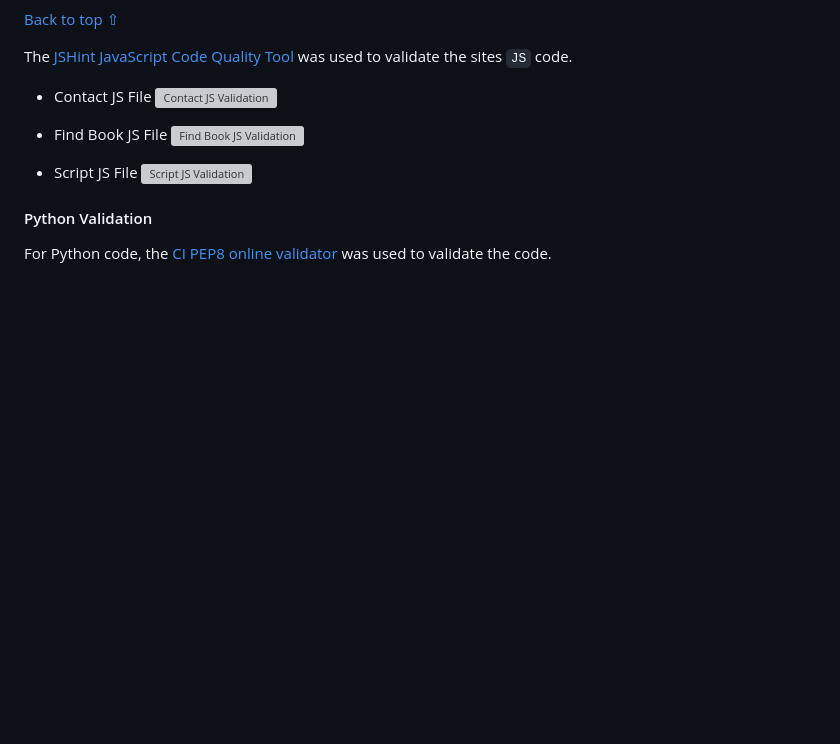
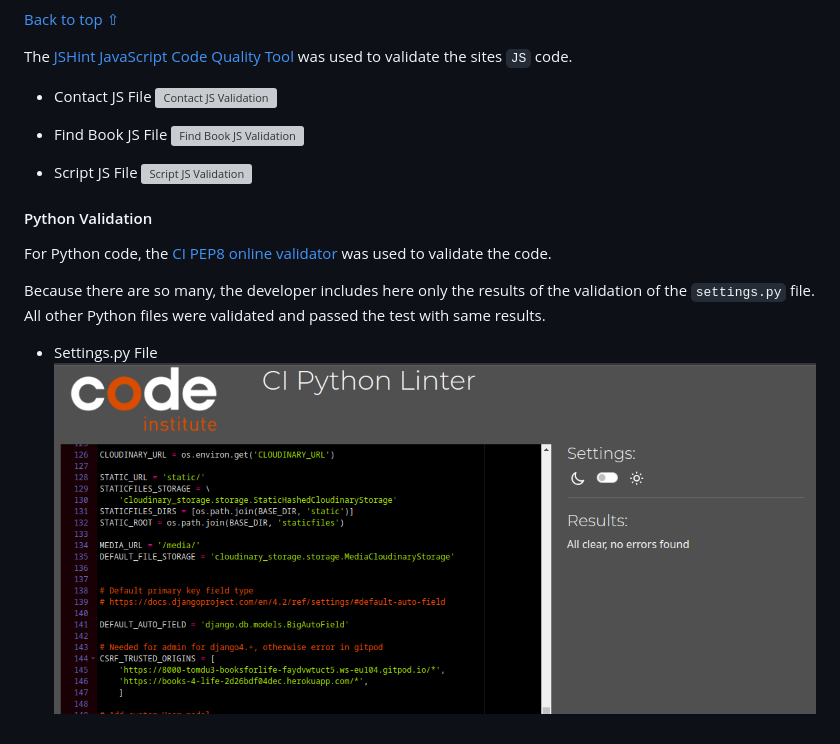
Before and after one commit to tomdu3/linux-news-app, a Markdown page: TESTING.md, the part around the change. GitHub-like rendering; pictures changed too: docs/images/python_validation/settings_py.png (added); blank space fills up the shorter version; grey boxes are pictures that could not be loaded.

Commit message:
Docs: Add Python Code Validation

```diff
--- a/TESTING.md
+++ b/TESTING.md
@@ -282,3 +282,8 @@ The [JSHint JavaScript Code Quality Tool](https://jshint.com/) was used to valid
 
 #### Python Validation
 For Python code, the [CI PEP8 online validator](https://pep8ci.herokuapp.com/) was used to validate the code.
+
+Because there are so many, the developer includes here only the results of the validation of the `settings.py` file. All other Python files were validated and passed the test with same results.
+
+- Settings.py File
+![Settings.py Validation](./docs/images/python_validation/settings_py.png)
```
